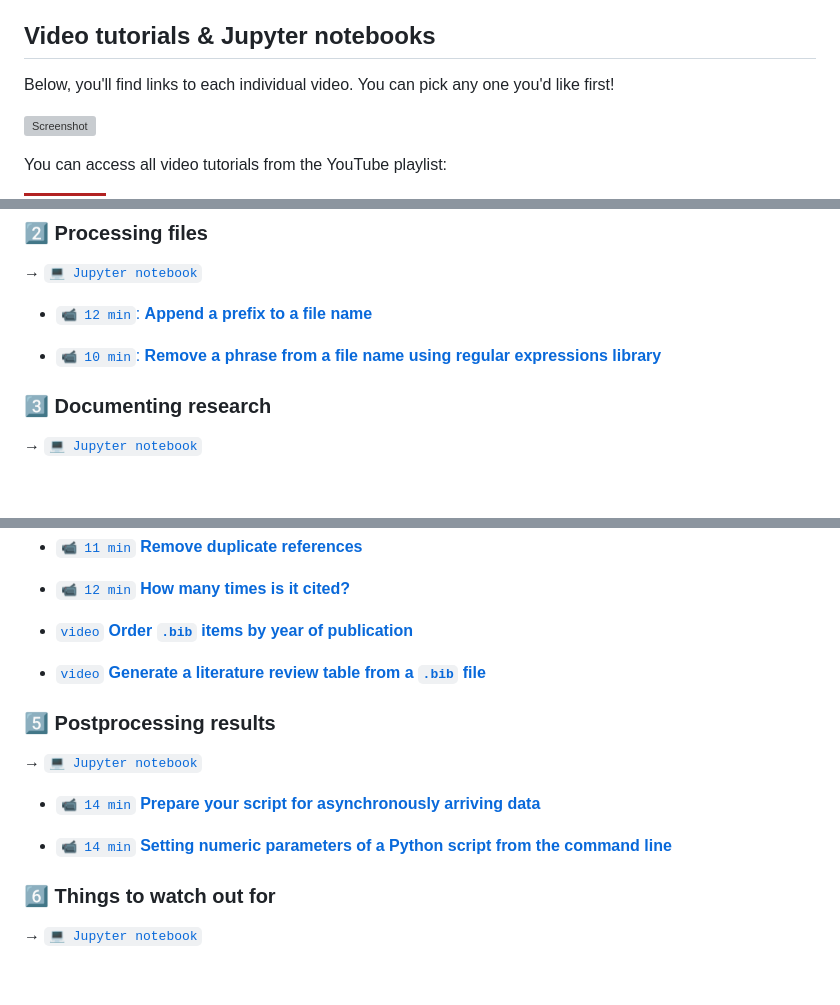
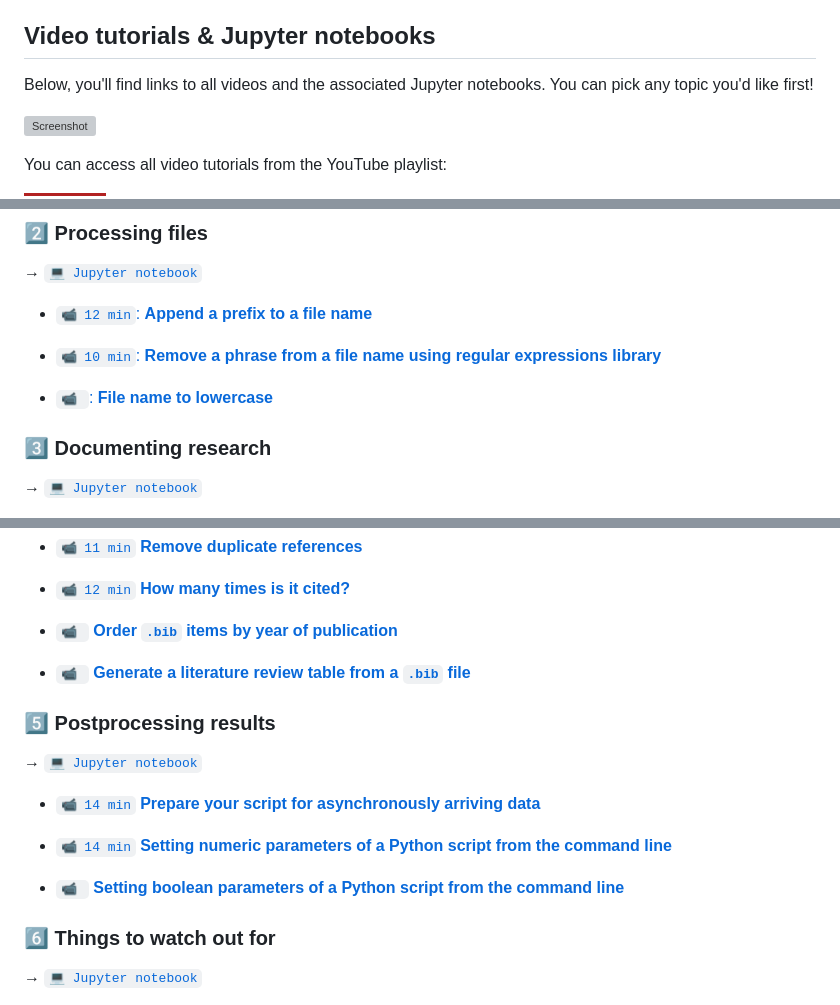
Before and after one commit to kamilazdybal/python-for-academics, a Markdown page: README.md, 3 parts joined by grey strips. GitHub-like rendering; badges without logos; blank space fills up the shorter version; grey boxes are pictures that could not be loaded.

```diff
--- a/README.md
+++ b/README.md
@@ -14,7 +14,7 @@ I'm assuming that you have some exposure to Python and have used Python before,
 
 ## Video tutorials & Jupyter notebooks
 
-Below, you'll find links to each individual video. You can pick any one you'd like first!
+Below, you'll find links to all videos and the associated Jupyter notebooks. You can pick any topic you'd like first!
 
 ![Screenshot](thumbnail/python-for-academics-videos-1-20.png)
 
@@ -46,6 +46,8 @@ You can access all video tutorials from the YouTube playlist:
 
 - [`📹 10 min`: **Remove a phrase from a file name using regular expressions library**](https://youtu.be/cTBpI1QQjLA)
 
+- [`📹 `: **File name to lowercase**]( )
+
 ### 3️⃣ Documenting research
 
 → [`💻 Jupyter notebook`](tutorials/document-research.ipynb)
@@ -70,9 +72,9 @@ You can access all video tutorials from the YouTube playlist:
 
 - [`📹 12 min` **How many times is it cited?**](https://youtu.be/m4ouuO3HdIY)
 
-- [`video` **Order `.bib` items by year of publication**]()
+- [`📹 ` **Order `.bib` items by year of publication**]( )
 
-- [`video` **Generate a literature review table from a `.bib` file**]()
+- [`📹 ` **Generate a literature review table from a `.bib` file**]( )
 
 ### 5️⃣ Postprocessing results
 
@@ -81,6 +83,8 @@ You can access all video tutorials from the YouTube playlist:
 - [`📹 14 min` **Prepare your script for asynchronously arriving data**](https://youtu.be/fUt7Eshf0lU)
 
 - [`📹 14 min` **Setting numeric parameters of a Python script from the command line**](https://youtu.be/ONCv_ql2xpE)
+
+- [`📹 ` **Setting boolean parameters of a Python script from the command line**]( )
 
 ### 6️⃣ Things to watch out for
 
```
